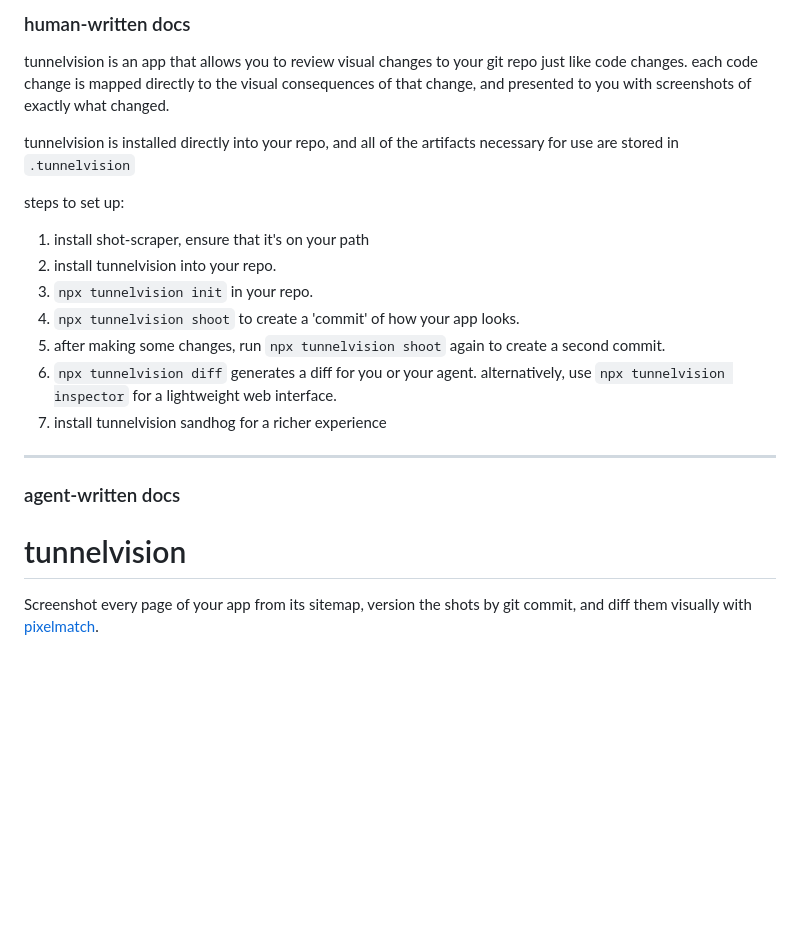
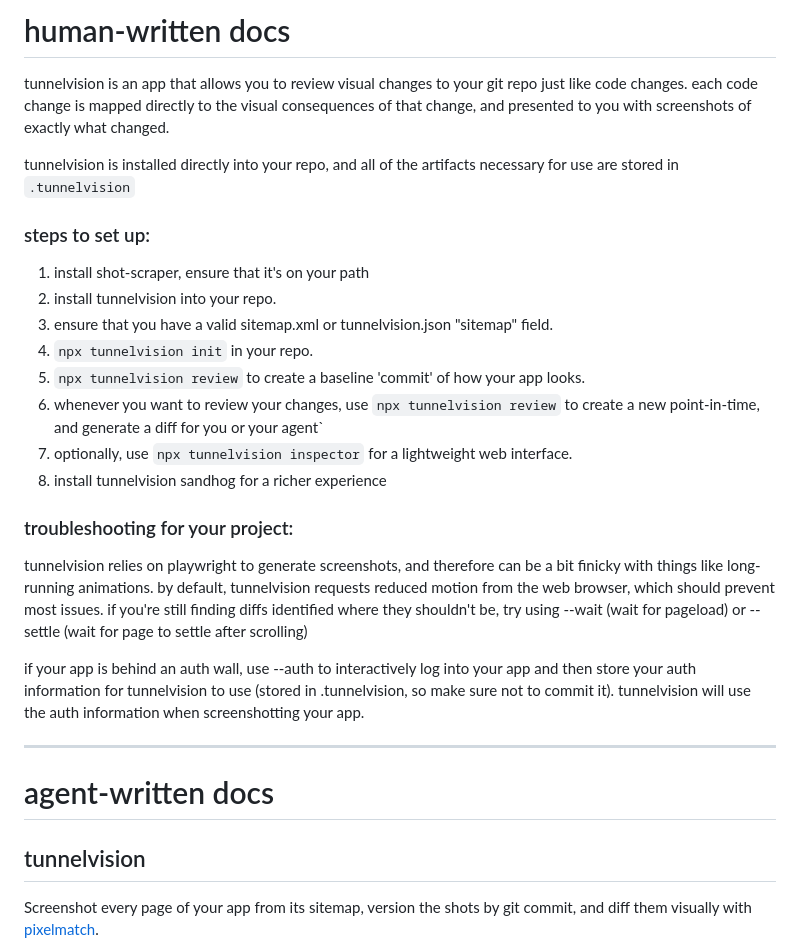
Before and after one commit to graylewis/tunnelvision, a Markdown page: README.md, the part around the change. Drawn GitHub-style; blank space fills up the shorter version.

Commit message:
Revise README.md for improved documentation
Updated formatting and content structure in README.md to enhance clarity and organization.

```diff
--- a/README.md
+++ b/README.md
@@ -1,21 +1,29 @@
-### human-written docs
+# human-written docs
 tunnelvision is an app that allows you to review visual changes to your git repo just like code changes. each code change is mapped
 directly to the visual consequences of that change, and presented to you with screenshots of exactly what changed.
 
 tunnelvision is installed directly into your repo, and all of the artifacts necessary for use are stored in `.tunnelvision`
 
-steps to set up:
+### steps to set up:
 1. install shot-scraper, ensure that it's on your path
 2. install tunnelvision into your repo.
-3. `npx tunnelvision init` in your repo.
-4. `npx tunnelvision shoot` to create a 'commit' of how your app looks.
-5. after making some changes, run `npx tunnelvision shoot` again to create a second commit.
-6. `npx tunnelvision diff` generates a diff for you or your agent. alternatively, use `npx tunnelvision inspector` for a lightweight web interface.
-7. install tunnelvision sandhog for a richer experience
+3. ensure that you have a valid sitemap.xml or tunnelvision.json "sitemap" field.
+4. `npx tunnelvision init` in your repo.
+5. `npx tunnelvision review` to create a baseline 'commit' of how your app looks.
+6. whenever you want to review your changes, use `npx tunnelvision review` to create a new point-in-time, and generate a diff for you or your agent`
+7. optionally, use `npx tunnelvision inspector` for a lightweight web interface.
+8. install tunnelvision sandhog for a richer experience
+
+### troubleshooting for your project:
+tunnelvision relies on playwright to generate screenshots, and therefore can be a bit finicky with things like long-running animations.
+by default, tunnelvision requests reduced motion from the web browser, which should prevent most issues.
+if you're still finding diffs identified where they shouldn't be, try using --wait (wait for pageload) or --settle (wait for page to settle after scrolling)
+
+if your app is behind an auth wall, use --auth to interactively log into your app and then store your auth information for tunnelvision to use (stored in .tunnelvision, so make sure not to commit it). tunnelvision will use the auth information when screenshotting your app.
 
 ----
-### agent-written docs
-# tunnelvision
+# agent-written docs
+## tunnelvision
 
 Screenshot every page of your app from its sitemap, version the shots by git
 commit, and diff them visually with [pixelmatch](https://github.com/mapbox/pixelmatch).
```
